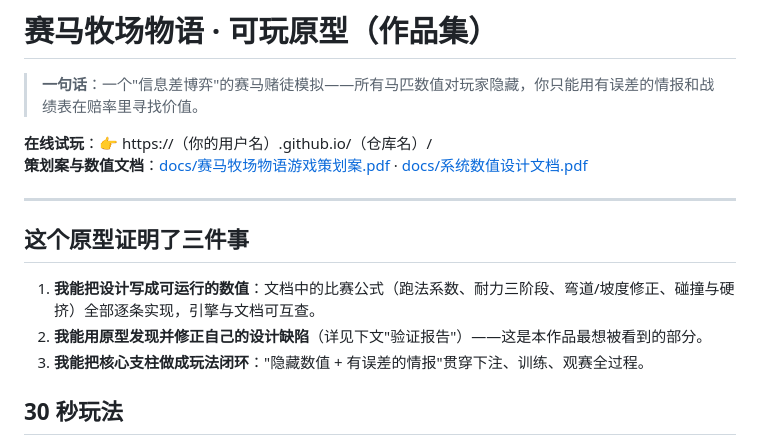
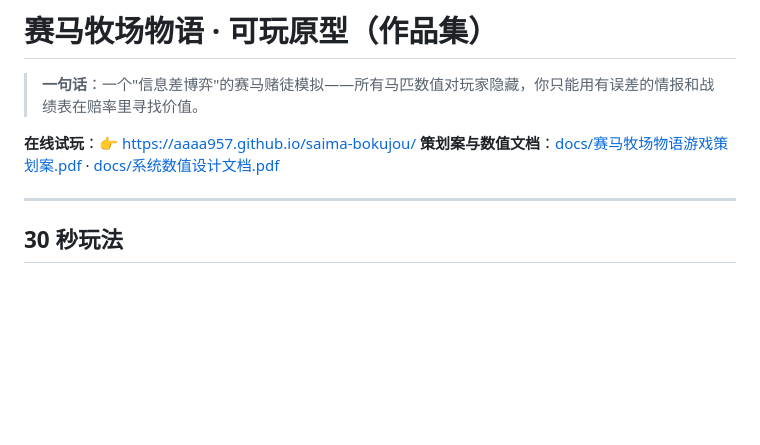
Before and after one commit to aaaa957/saima-bokujou, a Markdown page: README.md, the part around the change. Drawn GitHub-style; blank space fills up the shorter version.

Commit message:
Update README with new demo link and remove validation points

```diff
--- a/README.md
+++ b/README.md
@@ -2,16 +2,10 @@
 
 > **一句话**：一个"信息差博弈"的赛马赌徒模拟——所有马匹数值对玩家隐藏，你只能用有误差的情报和战绩表在赔率里寻找价值。
 
-**在线试玩**：👉 https://（你的用户名）.github.io/（仓库名）/
+**在线试玩**：👉 https://aaaa957.github.io/saima-bokujou/
 **策划案与数值文档**：[docs/赛马牧场物语游戏策划案.pdf](docs/赛马牧场物语游戏策划案.pdf) · [docs/系统数值设计文档.pdf](docs/系统数值设计文档.pdf)
 
 ---
-
-## 这个原型证明了三件事
-
-1. **我能把设计写成可运行的数值**：文档中的比赛公式（跑法系数、耐力三阶段、弯道/坡度修正、碰撞与硬挤）全部逐条实现，引擎与文档可互查。
-2. **我能用原型发现并修正自己的设计缺陷**（详见下文"验证报告"）——这是本作品最想被看到的部分。
-3. **我能把核心支柱做成玩法闭环**："隐藏数值 + 有误差的情报"贯穿下注、训练、观赛全过程。
 
 ## 30 秒玩法
 
```
